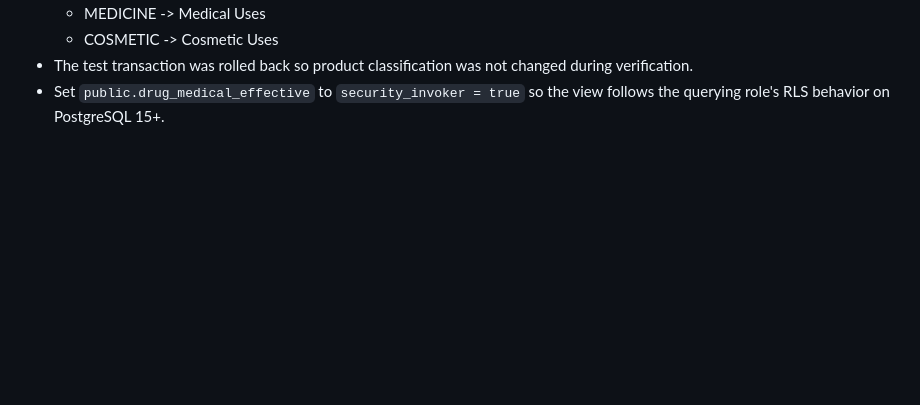
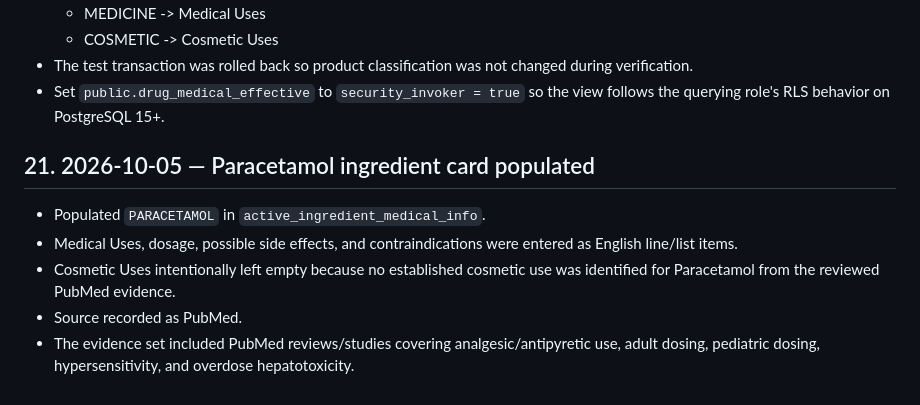
Before and after one commit to Ahmedbadr44/egydrugs-admin, a Markdown page: PROJECT_HISTORY.md, the part around the change. Rendered like a GitHub page; blank space fills up the shorter version.

Commit message:
Record Paracetamol PubMed data entry

```diff
--- a/PROJECT_HISTORY.md
+++ b/PROJECT_HISTORY.md
@@ -465,3 +465,9 @@ Before changing anything:
   - COSMETIC -> Cosmetic Uses
 - The test transaction was rolled back so product classification was not changed during verification.
 - Set `public.drug_medical_effective` to `security_invoker = true` so the view follows the querying role's RLS behavior on PostgreSQL 15+.
+## 21. 2026-10-05 — Paracetamol ingredient card populated
+- Populated `PARACETAMOL` in `active_ingredient_medical_info`.
+- Medical Uses, dosage, possible side effects, and contraindications were entered as English line/list items.
+- Cosmetic Uses intentionally left empty because no established cosmetic use was identified for Paracetamol from the reviewed PubMed evidence.
+- Source recorded as PubMed.
+- The evidence set included PubMed reviews/studies covering analgesic/antipyretic use, adult dosing, pediatric dosing, hypersensitivity, and overdose hepatotoxicity.
```
